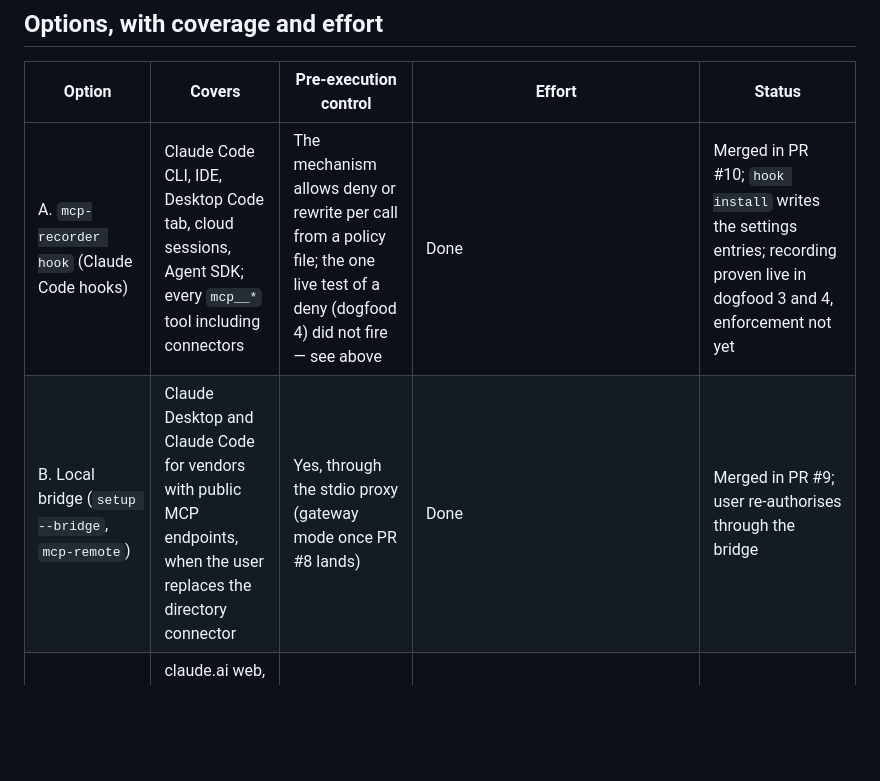
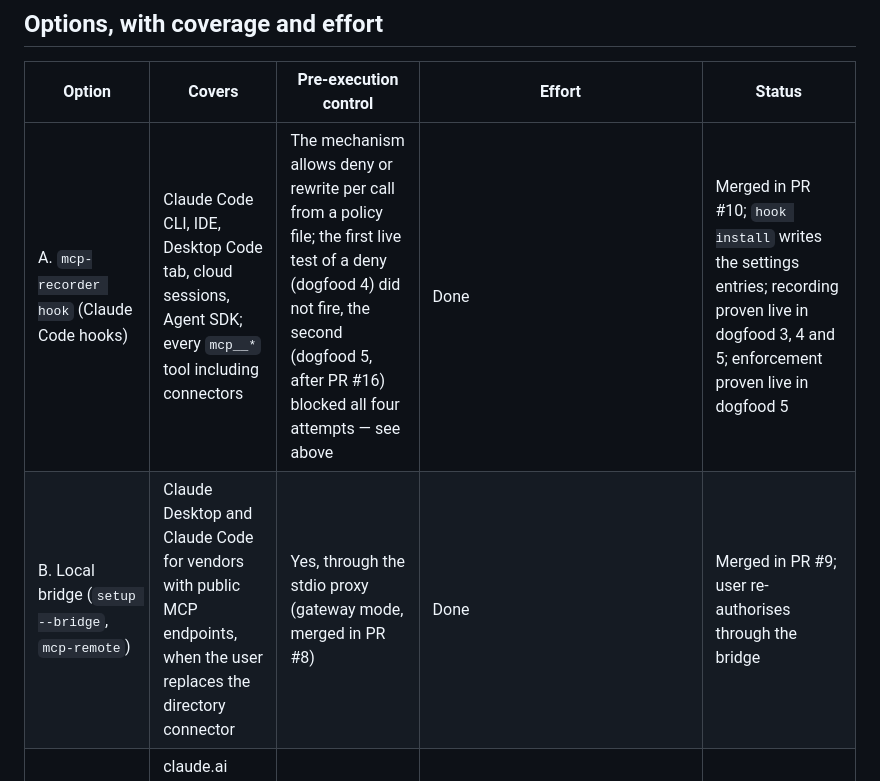
Before and after one commit to cresec-ai/audit, a Markdown page: docs/connector-coverage.md, the part around one of its changes. Rendered like a GitHub page; blank space fills up the shorter version.

```diff
--- a/docs/connector-coverage.md
+++ b/docs/connector-coverage.md
@@ -211,8 +249,8 @@ can ingest them as evidence sources but cannot replace them. [docs]
 
 | Option | Covers | Pre-execution control | Effort | Status |
 |---|---|---|---|---|
-| A. `mcp-recorder hook` (Claude Code hooks) | Claude Code CLI, IDE, Desktop Code tab, cloud sessions, Agent SDK; every `mcp__*` tool including connectors | The mechanism allows deny or rewrite per call from a policy file; the one live test of a deny (dogfood 4) did not fire — see above | Done | Merged in PR #10; `hook install` writes the settings entries; recording proven live in dogfood 3 and 4, enforcement not yet |
-| B. Local bridge (`setup --bridge`, `mcp-remote`) | Claude Desktop and Claude Code for vendors with public MCP endpoints, when the user replaces the directory connector | Yes, through the stdio proxy (gateway mode once PR #8 lands) | Done | Merged in PR #9; user re-authorises through the bridge |
+| A. `mcp-recorder hook` (Claude Code hooks) | Claude Code CLI, IDE, Desktop Code tab, cloud sessions, Agent SDK; every `mcp__*` tool including connectors | The mechanism allows deny or rewrite per call from a policy file; the first live test of a deny (dogfood 4) did not fire, the second (dogfood 5, after PR #16) blocked all four attempts — see above | Done | Merged in PR #10; `hook install` writes the settings entries; recording proven live in dogfood 3, 4 and 5; enforcement proven live in dogfood 5 |
+| B. Local bridge (`setup --bridge`, `mcp-remote`) | Claude Desktop and Claude Code for vendors with public MCP endpoints, when the user replaces the directory connector | Yes, through the stdio proxy (gateway mode, merged in PR #8) | Done | Merged in PR #9; user re-authorises through the bridge |
 | C. Hosted recording gateway as a custom connector | claude.ai web, Desktop chat, Cowork, Claude Code, for vendors with public MCP endpoints (Google, Slack, ClickUp; not GitHub) | Yes, at our gateway | High: OAuth 2.1 authorisation server toward Claude (metadata, PKCE, claude.ai callback, sub-10-second token endpoint), OAuth client per vendor with an encrypted per-user token vault (the MCP spec forbids token passthrough), multi-tenant public HTTPS host reachable from Anthropic's egress range, plus the evidence sink | Not started. This is the product-shaped option: every incumbent gateway logs to a conventional store; the tamper-evident chain is the differentiator |
 | D. Ingest Anthropic feeds (inference-hook receiver, Compliance API puller, OTel collector) | Everything the feeds cover, including claude.ai web | Inference hooks: stop the next turn; others: none | Medium: an HTTPS receiver that seals each frame into the chain; a poller; an OTLP endpoint | Not started; Enterprise customers only |
 | E. Vendor audit-log correlation | Slack, Atlassian, Google Drive, Notion well; Gmail, Calendar, GitHub partially; ClickUp not at all | None | Medium; no shared correlation id, lag of hours, plan-gated | Not started |
```
Also changed, not shown: other parts of docs/connector-coverage.md (+52 -14 lines).
